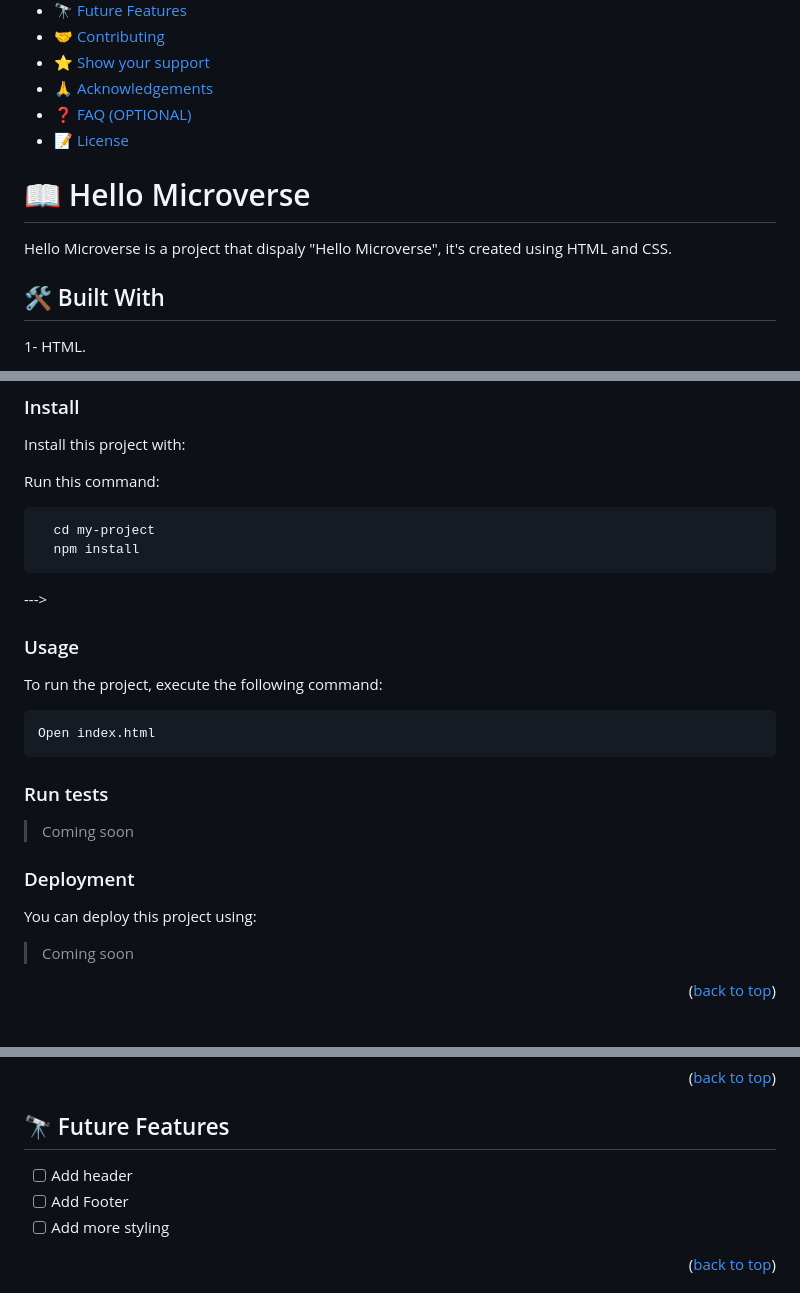
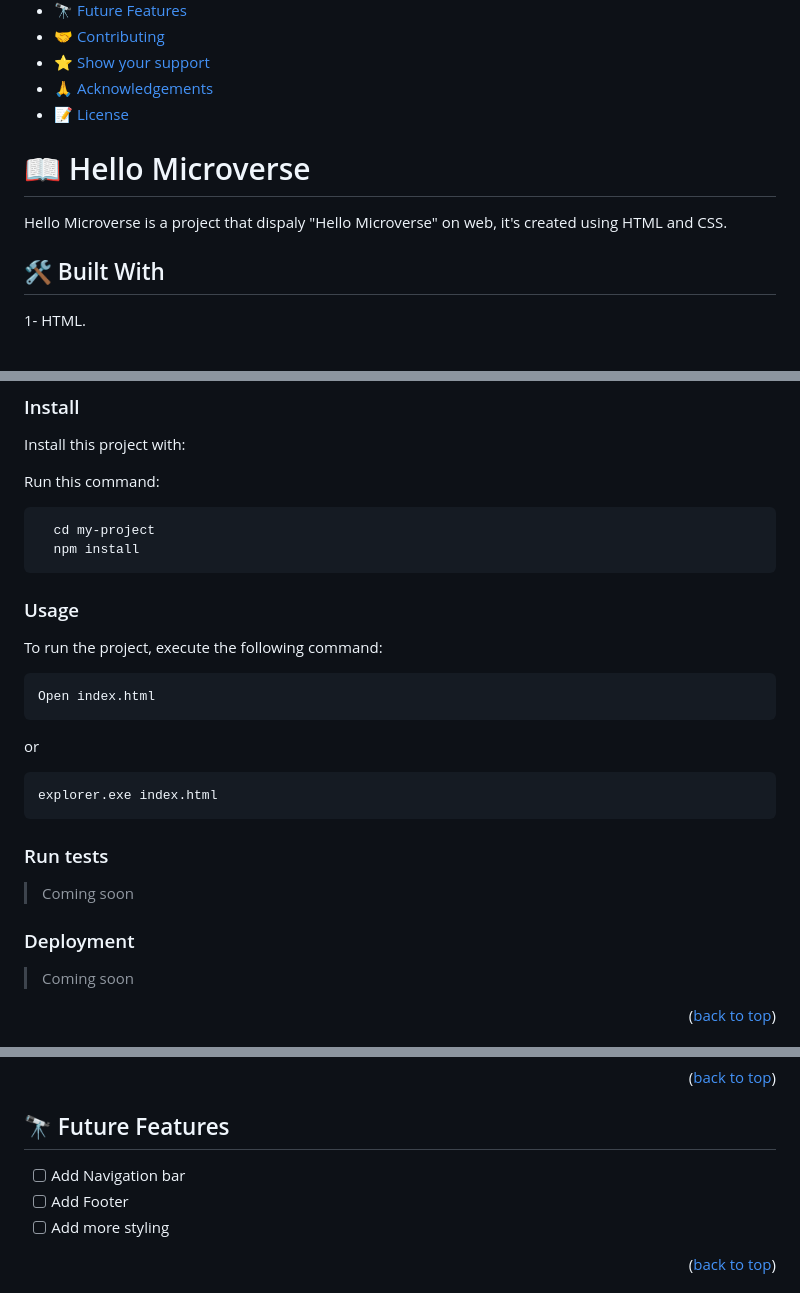
Before and after one commit to sylvester-wamaya/hello_microverse_project, a Markdown page: README.md, 3 parts joined by grey strips. Drawn GitHub-style.

````diff
--- a/README.md
+++ b/README.md
@@ -55,7 +55,6 @@ After you're finished please remove all the comments and instructions!
 - [🤝 Contributing](#contributing)
 - [⭐️ Show your support](#support)
 - [🙏 Acknowledgements](#acknowledgements)
-- [❓ FAQ (OPTIONAL)](#faq)
 - [📝 License](#license)
 
 <!-- PROJECT DESCRIPTION -->
@@ -63,7 +62,7 @@ After you're finished please remove all the comments and instructions!
 # 📖 Hello Microverse <a name="about-project"></a>
 
 
-Hello Microverse is a project that dispaly "Hello Microverse", it's created using HTML and CSS.
+Hello Microverse is a project that dispaly "Hello Microverse" on web, it's created using HTML and CSS.
 
 ## 🛠 Built With <a name="built-with"></a>
 1- HTML.
@@ -138,13 +137,17 @@ Run this command:
   cd my-project
   npm install
 ```
---->
+
 
 ### Usage
 
 To run the project, execute the following command:
 ```sh
 Open index.html
+```
+or
+```sh
+explorer.exe index.html
 ```
 
 ### Run tests
@@ -154,8 +157,6 @@ Open index.html
 
 
 ### Deployment
-
-You can deploy this project using:
 
 > Coming soon
 
@@ -178,7 +179,7 @@ You can deploy this project using:
 
 ## 🔭 Future Features <a name="future-features"></a>
 
-- [ ] Add header
+- [ ] Add Navigation bar
 - [ ] Add Footer
 - [ ] Add more styling
 
````
Also changed, not shown: other parts of README.md (+1 -1 lines).
